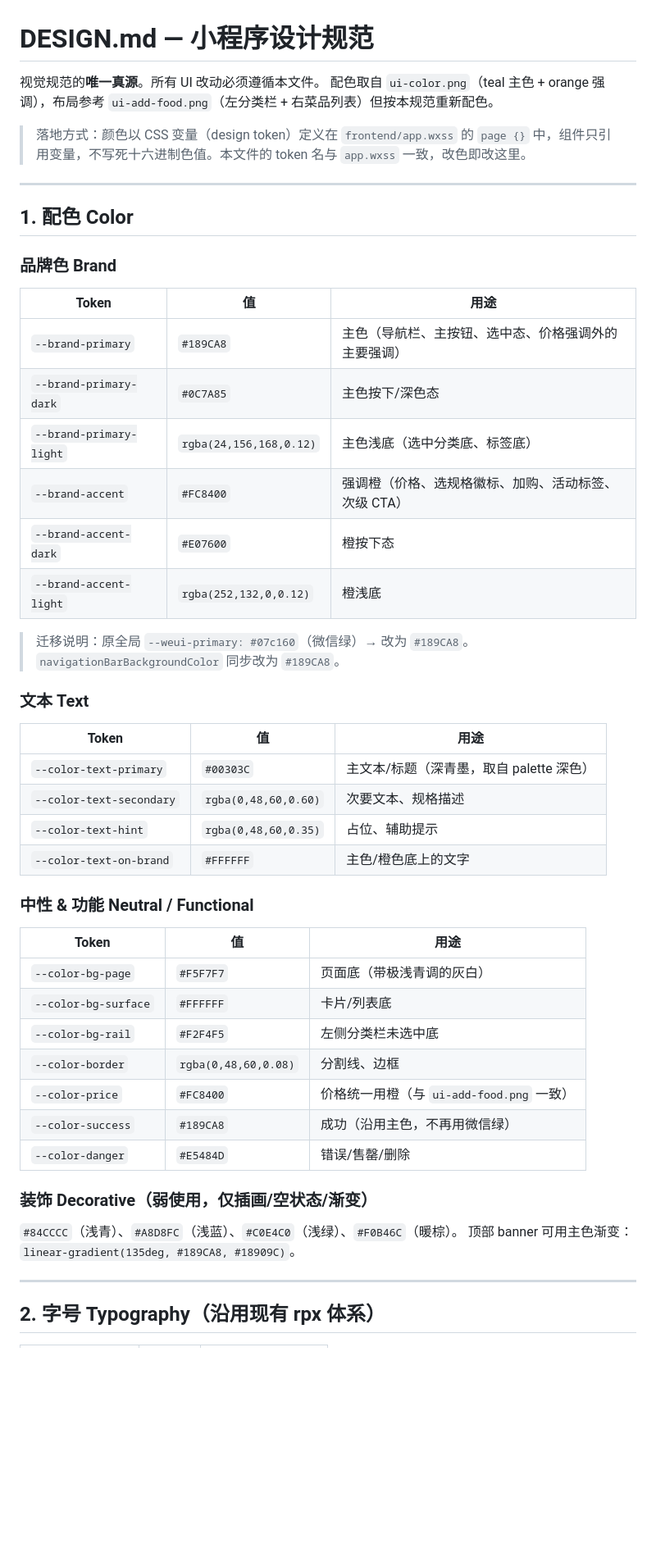
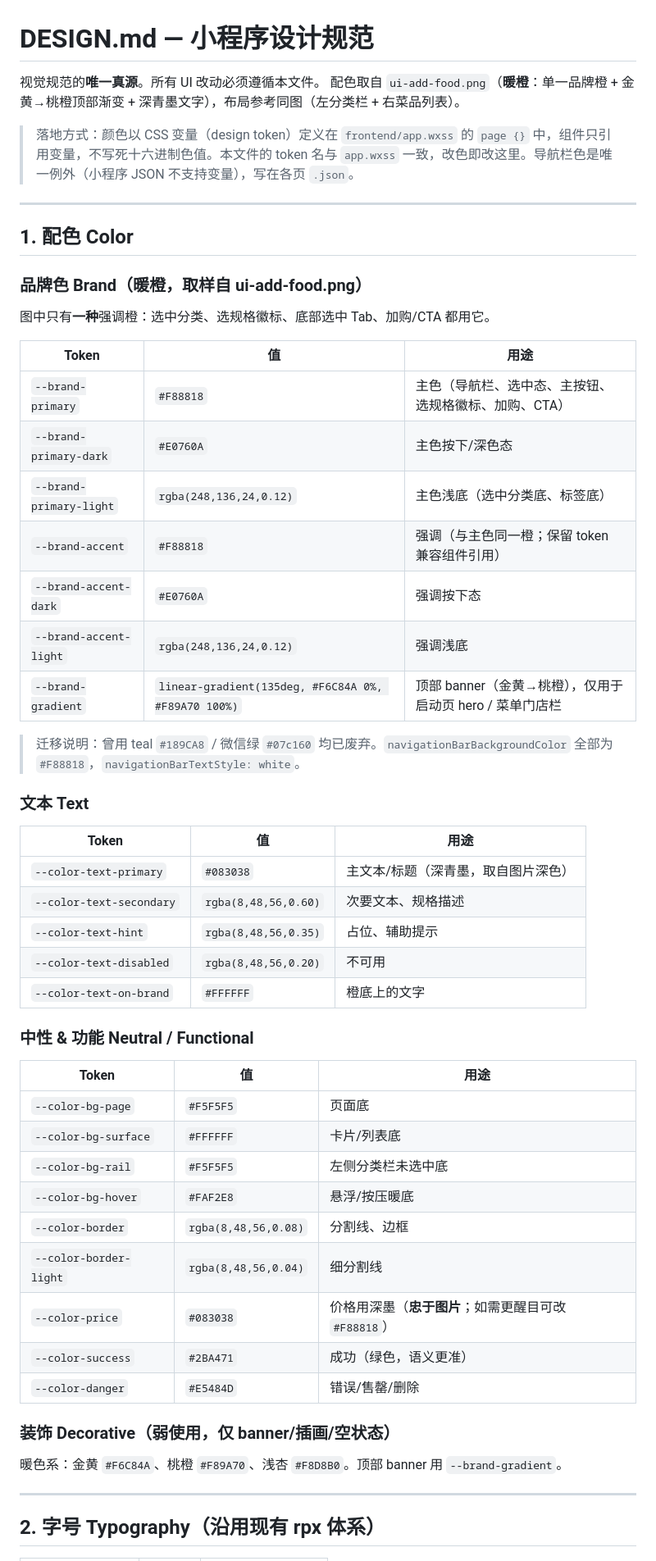
Before and after one commit to ddannyc/table-order, a Markdown page: DESIGN.md, the part around one of its changes. Shown at 82% size. GitHub-like rendering; blank space fills up the shorter version.

Commit message:
docs(design): rework DESIGN.md palette to warm orange (ui-add-food.png)
Task 1 (palette rework). Replace teal with the warm single-orange scheme
sampled from ui-add-food.png: --brand-primary #F88818, --brand-gradient
(golden->peach), deep-ink text #083038, dark price (faithful to image),
green success. Add --brand-gradient token; source now ui-add-food.png.

Co-Authored-By: Claude Opus 4.8 (1M context) <noreply@anthropic.com>

```diff
--- a/DESIGN.md
+++ b/DESIGN.md
@@ -1,48 +1,53 @@
 # DESIGN.md — 小程序设计规范
 
 视觉规范的**唯一真源**。所有 UI 改动必须遵循本文件。
-配色取自 `ui-color.png`（teal 主色 + orange 强调），布局参考 `ui-add-food.png`（左分类栏 + 右菜品列表）但按本规范重新配色。
+配色取自 `ui-add-food.png`（**暖橙**：单一品牌橙 + 金黄→桃橙顶部渐变 + 深青墨文字），布局参考同图（左分类栏 + 右菜品列表）。
 
-> 落地方式：颜色以 CSS 变量（design token）定义在 `frontend/app.wxss` 的 `page {}` 中，组件只引用变量，不写死十六进制色值。本文件的 token 名与 `app.wxss` 一致，改色即改这里。
+> 落地方式：颜色以 CSS 变量（design token）定义在 `frontend/app.wxss` 的 `page {}` 中，组件只引用变量，不写死十六进制色值。本文件的 token 名与 `app.wxss` 一致，改色即改这里。导航栏色是唯一例外（小程序 JSON 不支持变量），写在各页 `.json`。
 
 ---
 
 ## 1. 配色 Color
 
-### 品牌色 Brand
+### 品牌色 Brand（暖橙，取样自 ui-add-food.png）
+图中只有**一种**强调橙：选中分类、选规格徽标、底部选中 Tab、加购/CTA 都用它。
+
 | Token | 值 | 用途 |
 |------|------|------|
-| `--brand-primary` | `#189CA8` | 主色（导航栏、主按钮、选中态、价格强调外的主要强调） |
-| `--brand-primary-dark` | `#0C7A85` | 主色按下/深色态 |
-| `--brand-primary-light` | `rgba(24,156,168,0.12)` | 主色浅底（选中分类底、标签底） |
-| `--brand-accent` | `#FC8400` | 强调橙（价格、选规格徽标、加购、活动标签、次级 CTA） |
-| `--brand-accent-dark` | `#E07600` | 橙按下态 |
-| `--brand-accent-light` | `rgba(252,132,0,0.12)` | 橙浅底 |
+| `--brand-primary` | `#F88818` | 主色（导航栏、选中态、主按钮、选规格徽标、加购、CTA） |
+| `--brand-primary-dark` | `#E0760A` | 主色按下/深色态 |
+| `--brand-primary-light` | `rgba(248,136,24,0.12)` | 主色浅底（选中分类底、标签底） |
+| `--brand-accent` | `#F88818` | 强调（与主色同一橙；保留 token 兼容组件引用） |
+| `--brand-accent-dark` | `#E0760A` | 强调按下态 |
+| `--brand-accent-light` | `rgba(248,136,24,0.12)` | 强调浅底 |
+| `--brand-gradient` | `linear-gradient(135deg, #F6C84A 0%, #F89A70 100%)` | 顶部 banner（金黄→桃橙），仅用于启动页 hero / 菜单门店栏 |
 
-> 迁移说明：原全局 `--weui-primary: #07c160`（微信绿）→ 改为 `#189CA8`。`navigationBarBackgroundColor` 同步改为 `#189CA8`。
+> 迁移说明：曾用 teal `#189CA8` / 微信绿 `#07c160` 均已废弃。`navigationBarBackgroundColor` 全部为 `#F88818`，`navigationBarTextStyle: white`。
 
 ### 文本 Text
 | Token | 值 | 用途 |
 |------|------|------|
-| `--color-text-primary` | `#00303C` | 主文本/标题（深青墨，取自 palette 深色） |
-| `--color-text-secondary` | `rgba(0,48,60,0.60)` | 次要文本、规格描述 |
-| `--color-text-hint` | `rgba(0,48,60,0.35)` | 占位、辅助提示 |
-| `--color-text-on-brand` | `#FFFFFF` | 主色/橙色底上的文字 |
+| `--color-text-primary` | `#083038` | 主文本/标题（深青墨，取自图片深色） |
+| `--color-text-secondary` | `rgba(8,48,56,0.60)` | 次要文本、规格描述 |
+| `--color-text-hint` | `rgba(8,48,56,0.35)` | 占位、辅助提示 |
+| `--color-text-disabled` | `rgba(8,48,56,0.20)` | 不可用 |
+| `--color-text-on-brand` | `#FFFFFF` | 橙底上的文字 |
 
 ### 中性 & 功能 Neutral / Functional
 | Token | 值 | 用途 |
 |------|------|------|
-| `--color-bg-page` | `#F5F7F7` | 页面底（带极浅青调的灰白） |
+| `--color-bg-page` | `#F5F5F5` | 页面底 |
 | `--color-bg-surface` | `#FFFFFF` | 卡片/列表底 |
-| `--color-bg-rail` | `#F2F4F5` | 左侧分类栏未选中底 |
-| `--color-border` | `rgba(0,48,60,0.08)` | 分割线、边框 |
-| `--color-price` | `#FC8400` | 价格统一用橙（与 `ui-add-food.png` 一致） |
-| `--color-success` | `#189CA8` | 成功（沿用主色，不再用微信绿） |
+| `--color-bg-rail` | `#F5F5F5` | 左侧分类栏未选中底 |
+| `--color-bg-hover` | `#FAF2E8` | 悬浮/按压暖底 |
+| `--color-border` | `rgba(8,48,56,0.08)` | 分割线、边框 |
+| `--color-border-light` | `rgba(8,48,56,0.04)` | 细分割线 |
+| `--color-price` | `#083038` | 价格用深墨（**忠于图片**；如需更醒目可改 `#F88818`） |
+| `--color-success` | `#2BA471` | 成功（绿色，语义更准） |
 | `--color-danger` | `#E5484D` | 错误/售罄/删除 |
 
-### 装饰 Decorative（弱使用，仅插画/空状态/渐变）
-`#84CCCC`（浅青）、`#A8D8FC`（浅蓝）、`#C0E4C0`（浅绿）、`#F0B46C`（暖棕）。
-顶部 banner 可用主色渐变：`linear-gradient(135deg, #189CA8, #18909C)`。
+### 装饰 Decorative（弱使用，仅 banner/插画/空状态）
+暖色系：金黄 `#F6C84A`、桃橙 `#F89A70`、浅杏 `#F8D8B0`。顶部 banner 用 `--brand-gradient`。
 
 ---
 
```
Also changed, not shown: other parts of DESIGN.md (+12 -9 lines).
